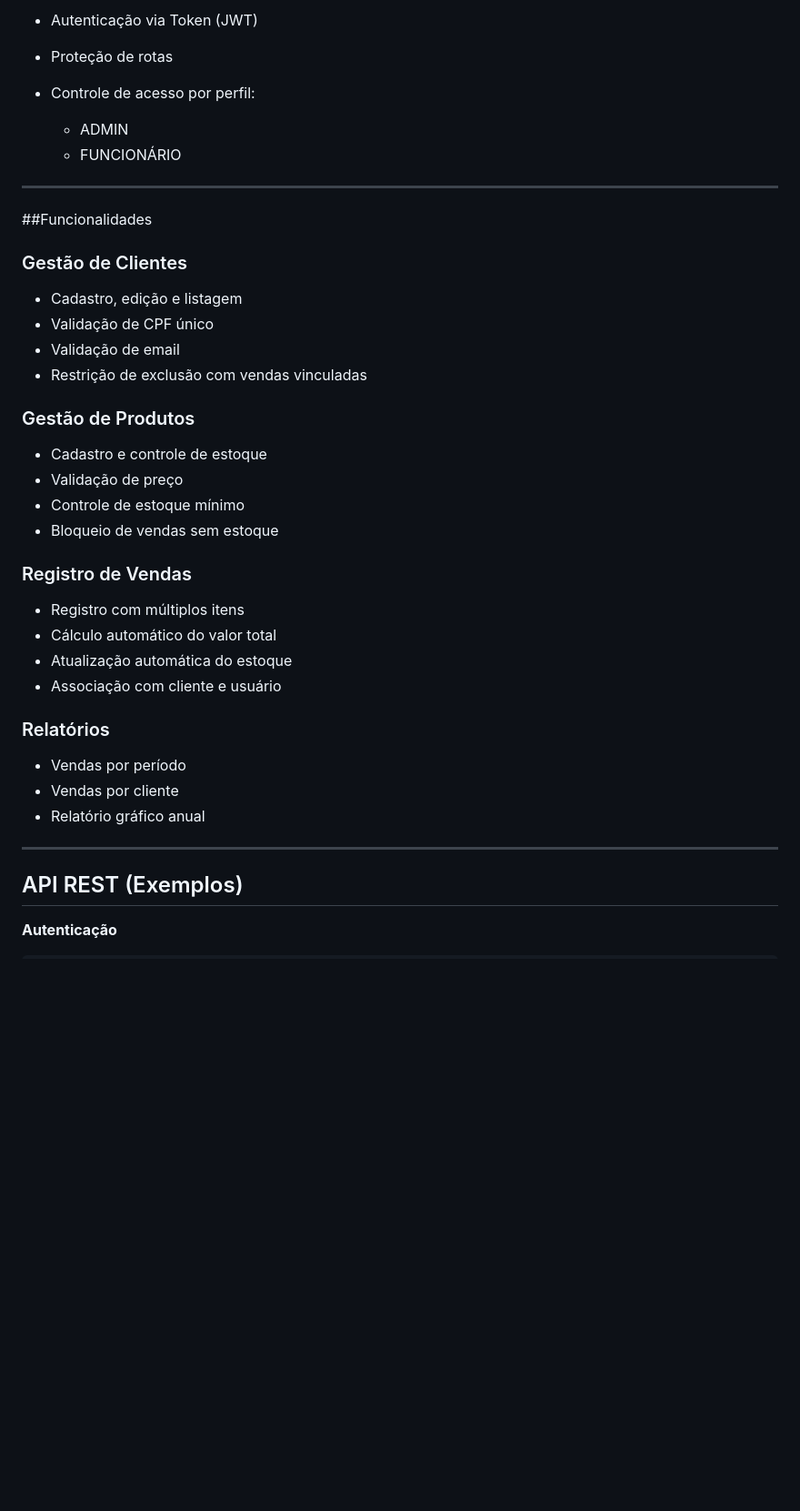
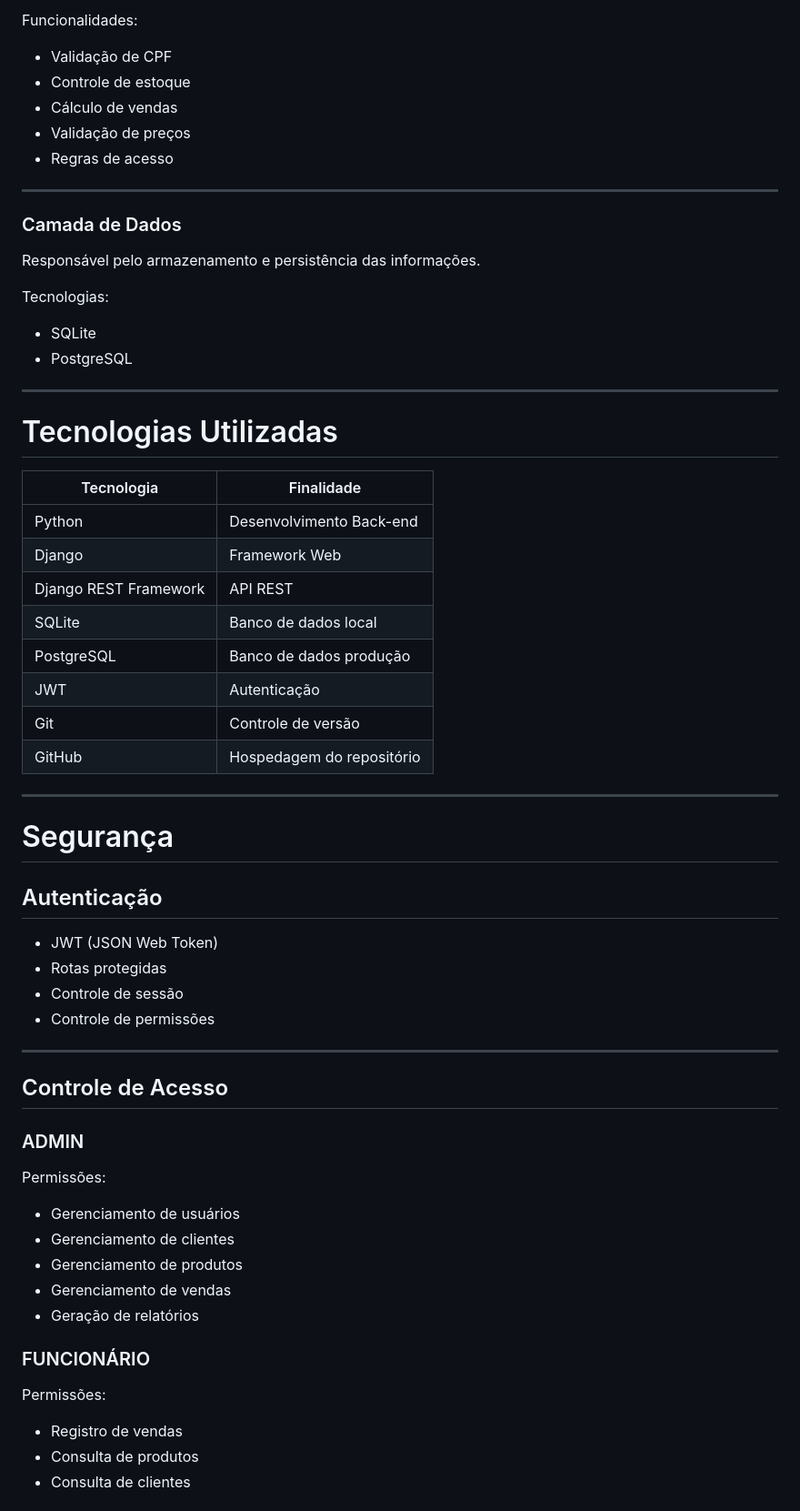
Before and after one commit to raphs07/TechNova-Projeto-, a Markdown page: README.md, the part around one of its changes. Shown at 91% size. Rendered like a GitHub page; blank space fills up the shorter version.

```diff
--- a/README.md
+++ b/README.md
@@ -46,45 +68,60 @@ O sistema foi desenvolvido utilizando **arquitetura em camadas**, dividida em:
 
-* Autenticação via Token (JWT)
-* Proteção de rotas
-* Controle de acesso por perfil:
-
-  * ADMIN
-  * FUNCIONÁRIO
+Funcionalidades:
+- Validação de CPF
+- Controle de estoque
+- Cálculo de vendas
+- Validação de preços
+- Regras de acesso
 
 ---
 
-##Funcionalidades
+### Camada de Dados
+Responsável pelo armazenamento e persistência das informações.
 
-### Gestão de Clientes
-
-* Cadastro, edição e listagem
-* Validação de CPF único
-* Validação de email
-* Restrição de exclusão com vendas vinculadas
-
-### Gestão de Produtos
-
-* Cadastro e controle de estoque
-* Validação de preço
-* Controle de estoque mínimo
-* Bloqueio de vendas sem estoque
-
-### Registro de Vendas
-
-* Registro com múltiplos itens
-* Cálculo automático do valor total
-* Atualização automática do estoque
-* Associação com cliente e usuário
-
-### Relatórios
-
-* Vendas por período
-* Vendas por cliente
-* Relatório gráfico anual
+Tecnologias:
+- SQLite
+- PostgreSQL
 
 ---
 
-## API REST (Exemplos)
+# Tecnologias Utilizadas
 
-**Autenticação**
+| Tecnologia | Finalidade |
+|---|---|
+| Python | Desenvolvimento Back-end |
+| Django | Framework Web |
+| Django REST Framework | API REST |
+| SQLite | Banco de dados local |
+| PostgreSQL | Banco de dados produção |
+| JWT | Autenticação |
+| Git | Controle de versão |
+| GitHub | Hospedagem do repositório |
 
+---
+
+# Segurança
+
+## Autenticação
+- JWT (JSON Web Token)
+- Rotas protegidas
+- Controle de sessão
+- Controle de permissões
+
+---
+
+## Controle de Acesso
+
+### ADMIN
+Permissões:
+- Gerenciamento de usuários
+- Gerenciamento de clientes
+- Gerenciamento de produtos
+- Gerenciamento de vendas
+- Geração de relatórios
+
+### FUNCIONÁRIO
+Permissões:
+- Registro de vendas
+- Consulta de produtos
+- Consulta de clientes
+
```
Also changed, not shown: other parts of README.md (+356 -65 lines).
